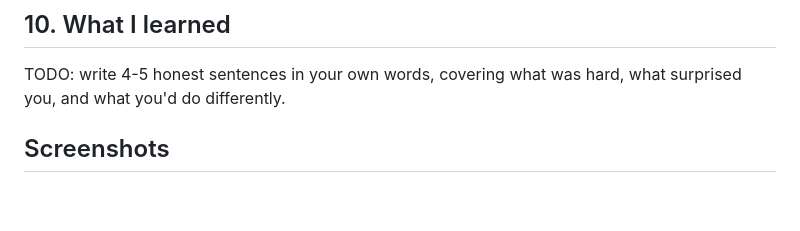
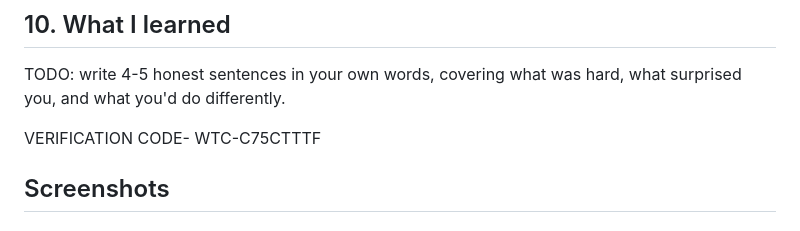
Before and after one commit to andiswasobopha-95/aws-small-business-cloud, a Markdown page: README.md, the part around the change. GitHub-like rendering; blank space fills up the shorter version.

Commit message:
Added the verification code

```diff
--- a/README.md
+++ b/README.md
@@ -174,6 +174,9 @@ Buckets must be emptied before Terraform can delete them; the script is meant to
 
 TODO: write 4-5 honest sentences in your own words, covering what was hard, what surprised you, and what you'd do differently.
 
+VERIFICATION CODE-
+WTC-C75CTTTF
+
 ## Screenshots
 
 ### Website live on CloudFront
```
